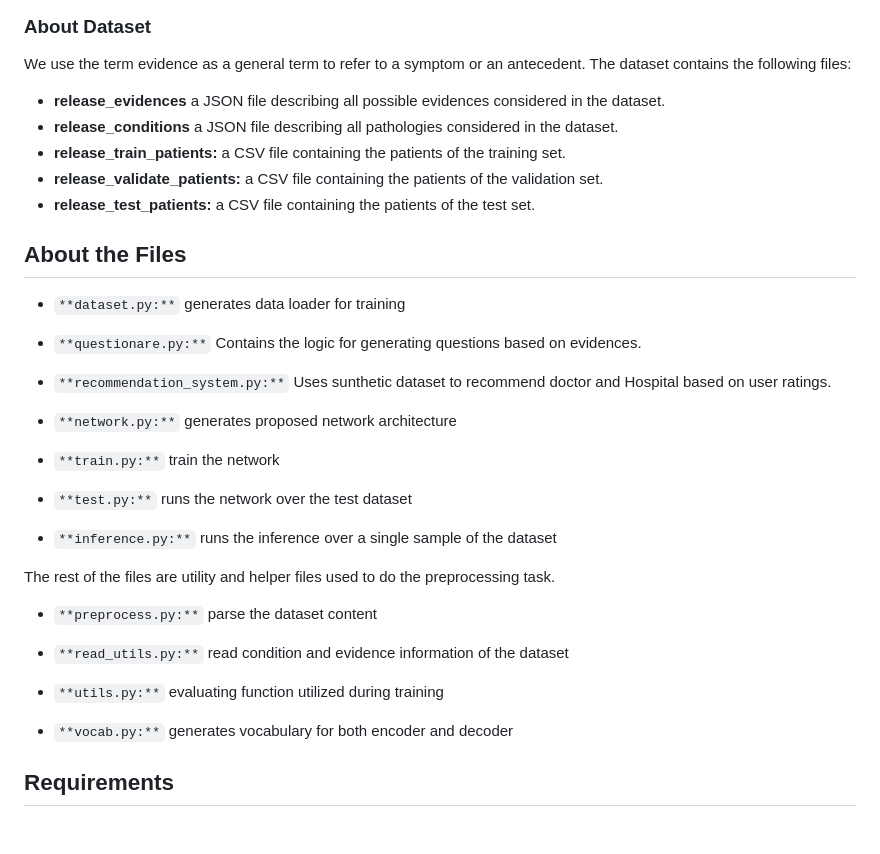
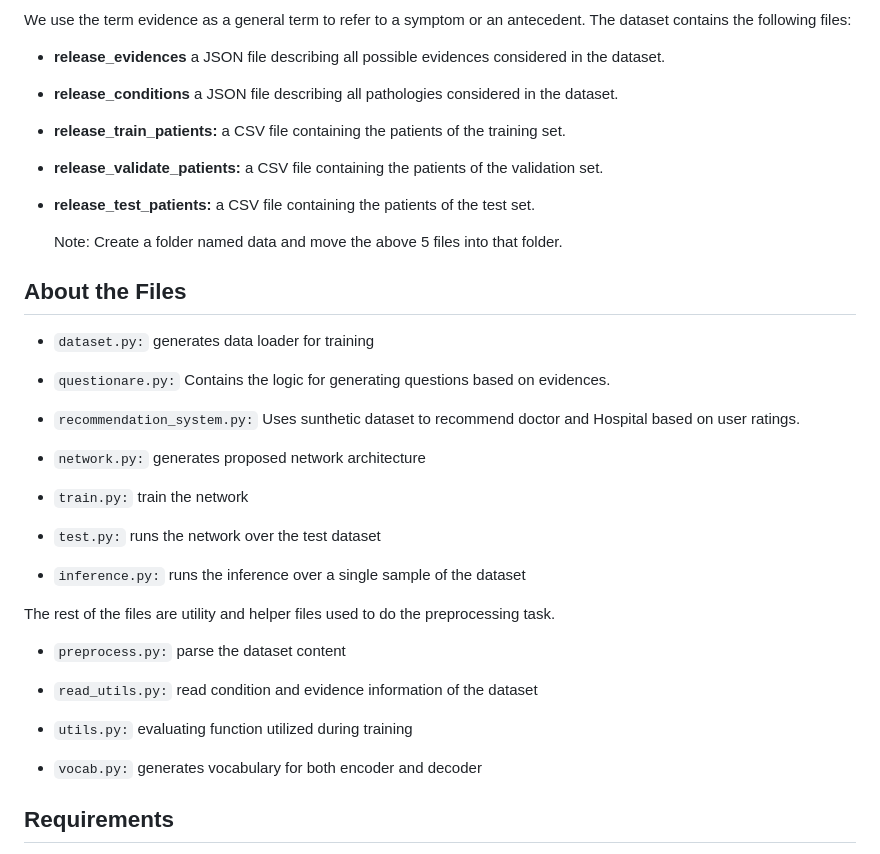
Before and after one commit to gilhotraapoorva/Healthcare-Recommendation-System, a Markdown page: README.md, the part around the change. Rendered like a GitHub page; blank space fills up the shorter version.

```diff
--- a/README.md
+++ b/README.md
@@ -34,30 +34,32 @@ We use the term evidence as a general term to refer to a symptom or an anteceden
 - **release_validate_patients:** a CSV file containing the patients of the validation set.
 - **release_test_patients:** a CSV file containing the patients of the test set.
 
+  Note: Create a folder named data and move the above 5 files into that folder.
+
 ## About the Files
-- ``**dataset.py:**`` generates data loader for training
+- ``dataset.py:`` generates data loader for training
 
-- ``**questionare.py:**`` Contains the logic for generating questions based on evidences.
+- ``questionare.py:`` Contains the logic for generating questions based on evidences.
 
-- ``**recommendation_system.py:**`` Uses sunthetic dataset to recommend doctor and Hospital based on user ratings.
+- ``recommendation_system.py:`` Uses sunthetic dataset to recommend doctor and Hospital based on user ratings.
 
-- ``**network.py:**`` generates proposed network architecture
+- ``network.py:`` generates proposed network architecture
 
-- ``**train.py:**`` train the network
+- ``train.py:`` train the network
 
-- ``**test.py:**`` runs the network over the test dataset
+- ``test.py:`` runs the network over the test dataset
 
-- ``**inference.py:**`` runs the inference over a single sample of the dataset
+- ``inference.py:`` runs the inference over a single sample of the dataset
 
 The rest of the files are utility and helper files used to do the preprocessing task.
 
-- ``**preprocess.py:**`` parse the dataset content
+- ``preprocess.py:`` parse the dataset content
 
-- ``**read_utils.py:**`` read condition and evidence information of the dataset
+- ``read_utils.py:`` read condition and evidence information of the dataset
 
-- ``**utils.py:**`` evaluating function utilized during training
+- ``utils.py:`` evaluating function utilized during training
 
-- ``**vocab.py:**`` generates vocabulary for both encoder and decoder
+- ``vocab.py:`` generates vocabulary for both encoder and decoder
 
 ## Requirements
 - Python 3.x
```
